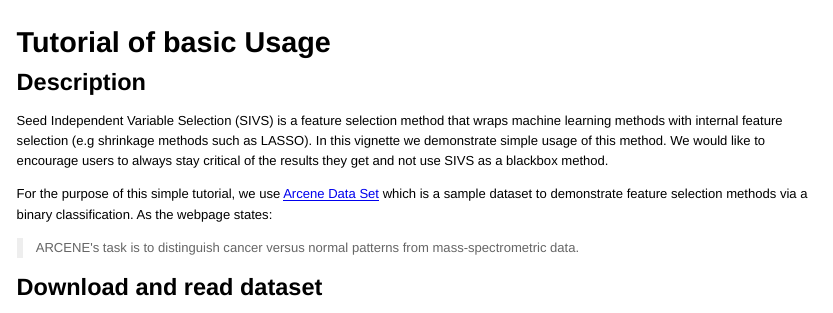
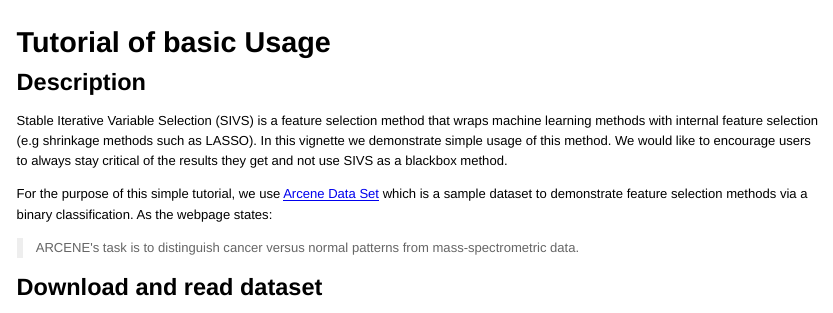
Before and after one commit to cran/sivs, an R Markdown document (inst/doc/vignette_simple_usage.Rmd): the page in a window 1100 px wide, from its top. The pictures show the output file inst/doc/vignette_simple_usage.html that the author committed with the source, opened offline; long lines of code are wrapped.

Commit message:
version 0.2.3

```diff
--- a/inst/doc/vignette_simple_usage.Rmd
+++ b/inst/doc/vignette_simple_usage.Rmd
@@ -17,7 +17,7 @@ load(url("https://seafile.utu.fi/f/13e0ef294b374549b499/?dl=1"))
 
 ## Description
 
-Seed Independent Variable Selection (SIVS) is a feature selection method that wraps machine learning methods with internal feature selection (e.g shrinkage methods such as LASSO). In this vignette we demonstrate simple usage of this method. We would like to encourage users to always stay critical of the results they get and not use SIVS as a blackbox method.
+Stable Iterative Variable Selection (SIVS) is a feature selection method that wraps machine learning methods with internal feature selection (e.g shrinkage methods such as LASSO). In this vignette we demonstrate simple usage of this method. We would like to encourage users to always stay critical of the results they get and not use SIVS as a blackbox method.
 
 For the purpose of this simple tutorial, we use [Arcene Data Set](https://archive.ics.uci.edu/ml/datasets/Arcene) which is a sample dataset to demonstrate feature selection methods via a binary classification. As the webpage states:
 
```
Also changed, not shown: R/sivs.R (+2 -2 lines), vignettes/vignette_simple_usage.Rmd (+1 -1 lines), inst/doc/vignette_simple_usage.html, 3 other files.
